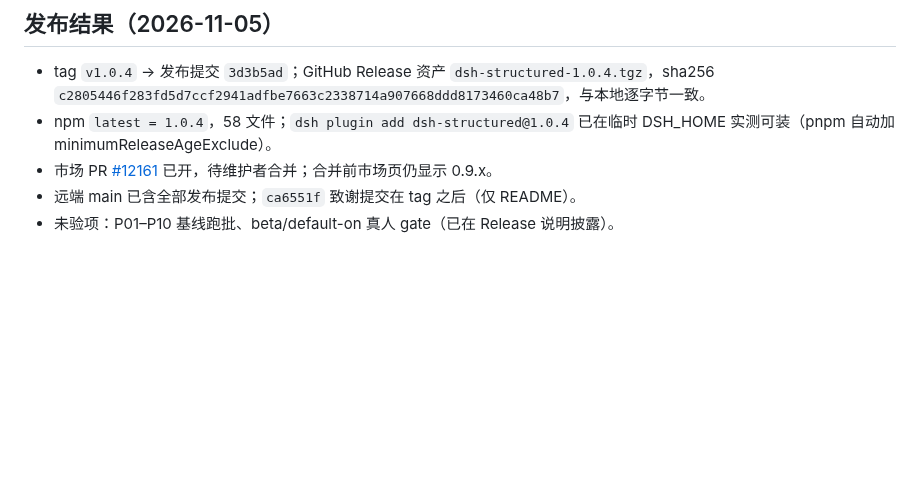
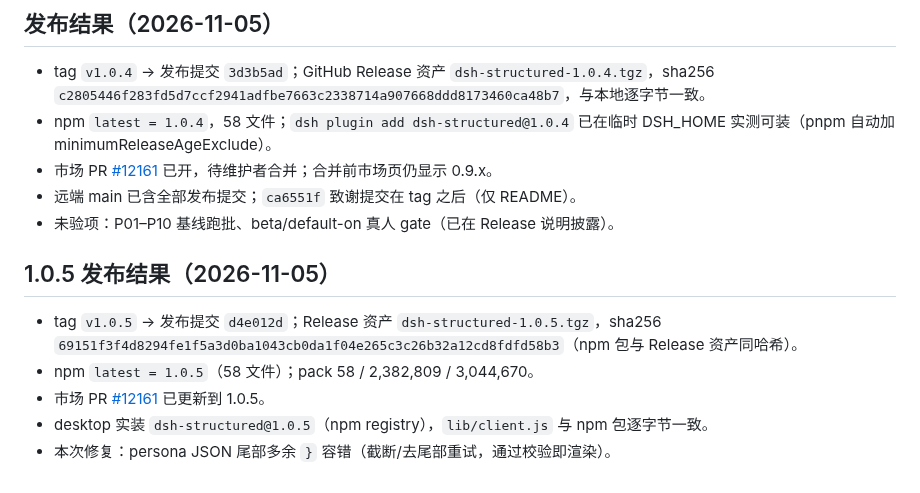
Before and after one commit to feigo313/dsh-structured, a Markdown page: docs/1.0-3-RELEASE-CHECKPOINT.md, the part around the change. GitHub-like rendering; blank space fills up the shorter version.

Commit message:
docs(1.0.5): record release result for trailing-brace patch

```diff
--- a/docs/1.0-3-RELEASE-CHECKPOINT.md
+++ b/docs/1.0-3-RELEASE-CHECKPOINT.md
@@ -51,3 +51,11 @@
 - 市场 PR [#12161](https://github.com/awesome-dsh-plugin/awesome-dsh-plugin/pull/12161) 已开，待维护者合并；合并前市场页仍显示 0.9.x。
 - 远端 main 已含全部发布提交；`ca6551f` 致谢提交在 tag 之后（仅 README）。
 - 未验项：P01–P10 基线跑批、beta/default-on 真人 gate（已在 Release 说明披露）。
+
+## 1.0.5 发布结果（2026-11-05）
+
+- tag `v1.0.5` → 发布提交 `d4e012d`；Release 资产 `dsh-structured-1.0.5.tgz`，sha256 `69151f3f4d8294fe1f5a3d0ba1043cb0da1f04e265c3c26b32a12cd8fdfd58b3`（npm 包与 Release 资产同哈希）。
+- npm `latest = 1.0.5`（58 文件）；pack 58 / 2,382,809 / 3,044,670。
+- 市场 PR [#12161](https://github.com/awesome-dsh-plugin/awesome-dsh-plugin/pull/12161) 已更新到 1.0.5。
+- desktop 实装 `dsh-structured@1.0.5`（npm registry），`lib/client.js` 与 npm 包逐字节一致。
+- 本次修复：persona JSON 尾部多余 `}` 容错（截断/去尾部重试，通过校验即渲染）。
```
